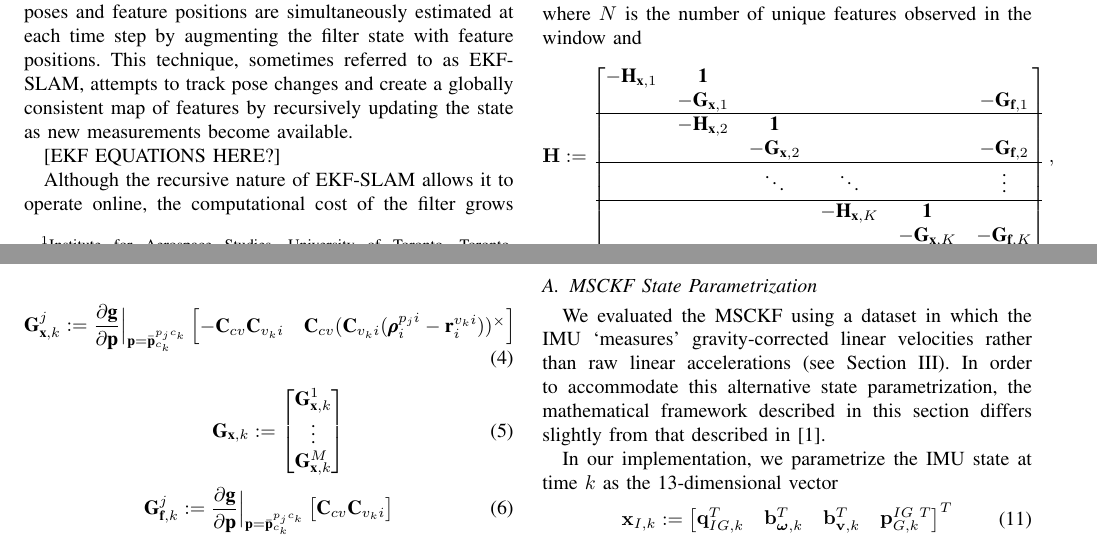
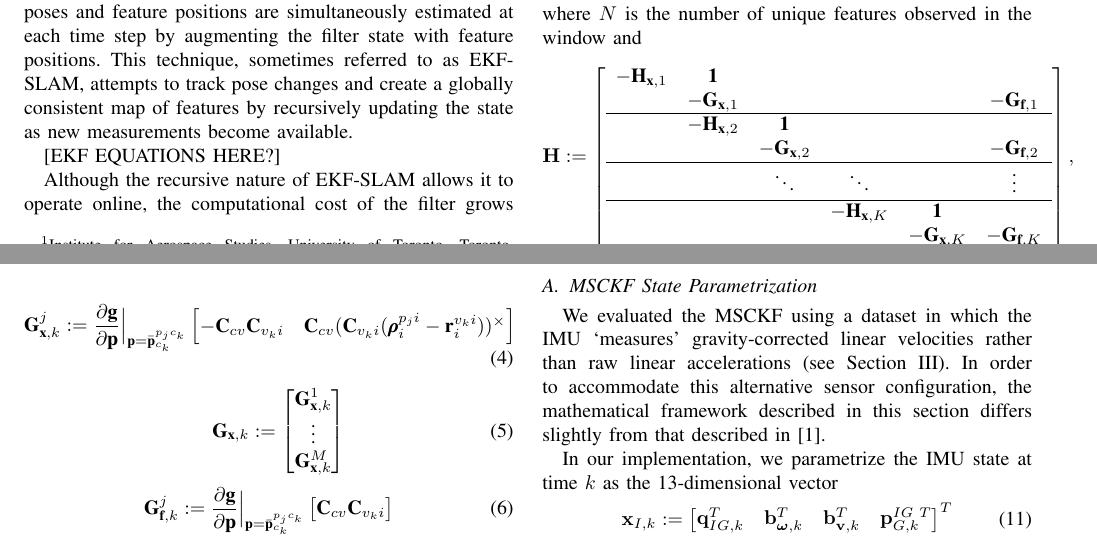
Before and after one commit to valentinp/aer1513project, a LaTeX paper (Report/project_report.tex): two parts of pages 1 and 2 of 5, joined at a grey line, cut so that both start at the same text. Compiled offline with pdfLaTeX.

Commit message:
Minor report changes

```diff
--- a/Report/project_report.tex
+++ b/Report/project_report.tex
@@ -128,7 +128,7 @@ The optimization problem in the SWF is typically solved as a non-linear least sq
 \end{equation}
 where $N$ is the number of unique features observed in the window and
 \begin{equation}
-\mathbf{H} := \begin{bmatrix}
+\mathbf{H} := \left[\begin{array}{cccccc}
  -\mbf H_{\mbf x, 1} & \mbf 1 & &  & &   \\
  & -\mbf G_{\mbf x, 1} &  &  &  &   -\mbf G_{\mbf f, 1} \\ \hline
  & -\mbf H_{\mbf x, 2} & \mbf 1 & & &    \\
@@ -182,7 +182,7 @@ This update step typically occurs when a tracked feature goes out of view of the
 
 \subsection{MSCKF State Parametrization}
 We evaluated the MSCKF using a dataset in which the IMU `measures' gravity-corrected linear velocities rather than raw linear accelerations (see Section \ref{sec:experiments}).
-In order to accommodate this alternative state parametrization, the mathematical framework described in this section differs slightly from that described in \cite{Mourikis:2007:ICRA}.
+In order to accommodate this alternative sensor configuration, the mathematical framework described in this section differs slightly from that described in \cite{Mourikis:2007:ICRA}.
 
 In our implementation, we parametrize the IMU state at time $k$ as the 13-dimensional vector
 \begin{align}
```
Also changed, not shown: Report/project_report.pdf, Report/project_report.tex (2 more changed lines).
